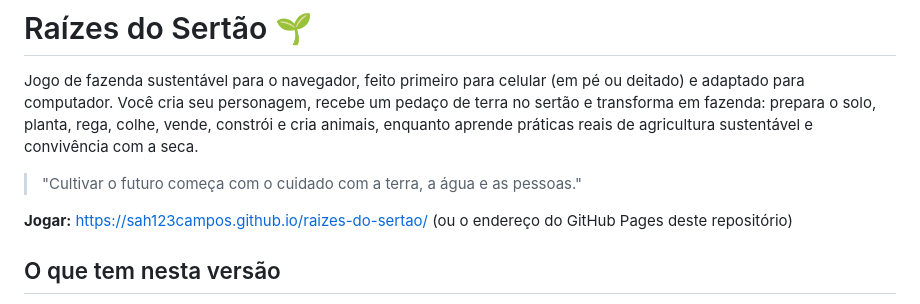
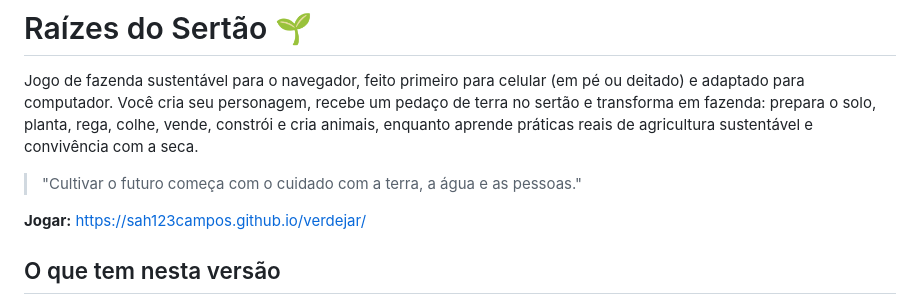
Before and after one commit to Sah123campos/verdejar, a Markdown page: README.md, the part around the change. GitHub-like rendering.

Commit message:
README: link do jogo
Co-Authored-By: Claude Opus 5.5 <noreply@anthropic.com>
Claude-Session: https://claude.ai/code/session_01FXf1V7jMsDcF7QAgffm3mv

```diff
--- a/README.md
+++ b/README.md
@@ -4,7 +4,7 @@ Jogo de fazenda sustentável para o navegador, feito primeiro para celular (em p
 
 > "Cultivar o futuro começa com o cuidado com a terra, a água e as pessoas."
 
-**Jogar:** https://sah123campos.github.io/raizes-do-sertao/ (ou o endereço do GitHub Pages deste repositório)
+**Jogar:** https://sah123campos.github.io/verdejar/
 
 ## O que tem nesta versão
 
```
